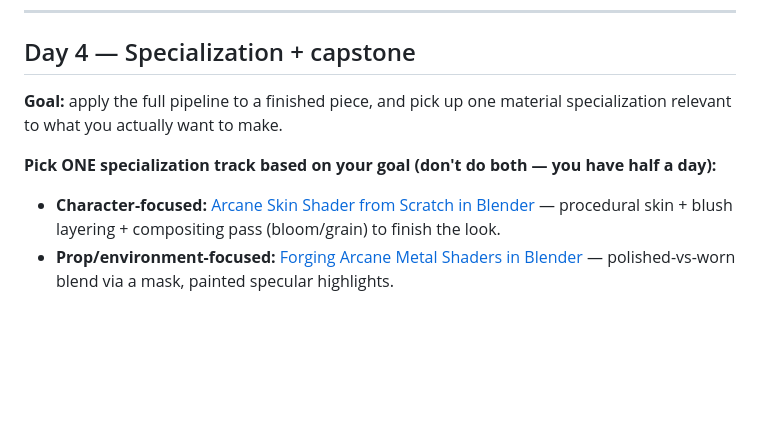
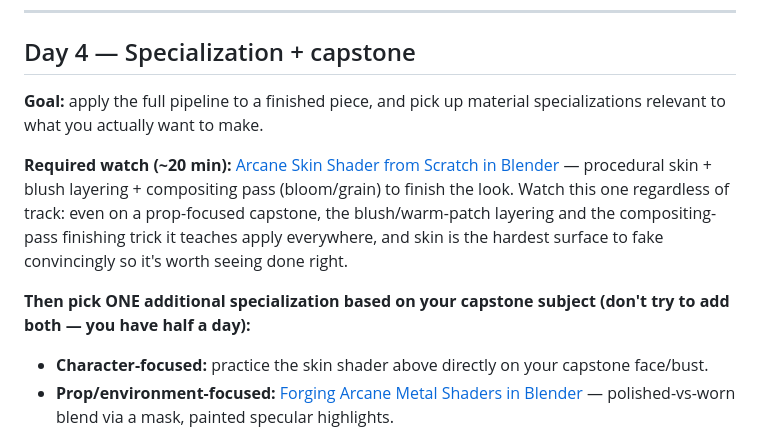
Before and after one commit to quixoute/souravchakraborty, a Markdown page: 4-day-course-map.md, the part around the change. Rendered like a GitHub page; blank space fills up the shorter version.

Commit message:
Make Arcane skin shader a required Day 4 watch, not just one branch

```diff
--- a/4-day-course-map.md
+++ b/4-day-course-map.md
@@ -62,10 +62,12 @@ memory first. Struggling to recall a node is the signal to rewatch, not skip.
 ---
 
 ## Day 4 — Specialization + capstone
-**Goal:** apply the full pipeline to a finished piece, and pick up one material specialization relevant to what you actually want to make.
+**Goal:** apply the full pipeline to a finished piece, and pick up material specializations relevant to what you actually want to make.
 
-**Pick ONE specialization track based on your goal (don't do both — you have half a day):**
-- **Character-focused:** [Arcane Skin Shader from Scratch in Blender](https://www.youtube.com/watch?v=hXgflY8NAOo) — procedural skin + blush layering + compositing pass (bloom/grain) to finish the look.
+**Required watch (~20 min):** [Arcane Skin Shader from Scratch in Blender](https://www.youtube.com/watch?v=hXgflY8NAOo) — procedural skin + blush layering + compositing pass (bloom/grain) to finish the look. Watch this one regardless of track: even on a prop-focused capstone, the blush/warm-patch layering and the compositing-pass finishing trick it teaches apply everywhere, and skin is the hardest surface to fake convincingly so it's worth seeing done right.
+
+**Then pick ONE additional specialization based on your capstone subject (don't try to add both — you have half a day):**
+- **Character-focused:** practice the skin shader above directly on your capstone face/bust.
 - **Prop/environment-focused:** [Forging Arcane Metal Shaders in Blender](https://www.youtube.com/watch?v=A1k1ndVfJ6s) — polished-vs-worn blend via a mask, painted specular highlights.
 
 **Also watch (~10 min):** [Make Any 3D Model Look Hand-Painted (Fast!) in Blender](https://www.youtube.com/watch?v=GEi7Ph10LCk) — the condensed shortcut version, useful now that you understand *why* it works, as a cheat sheet for future projects.
```
